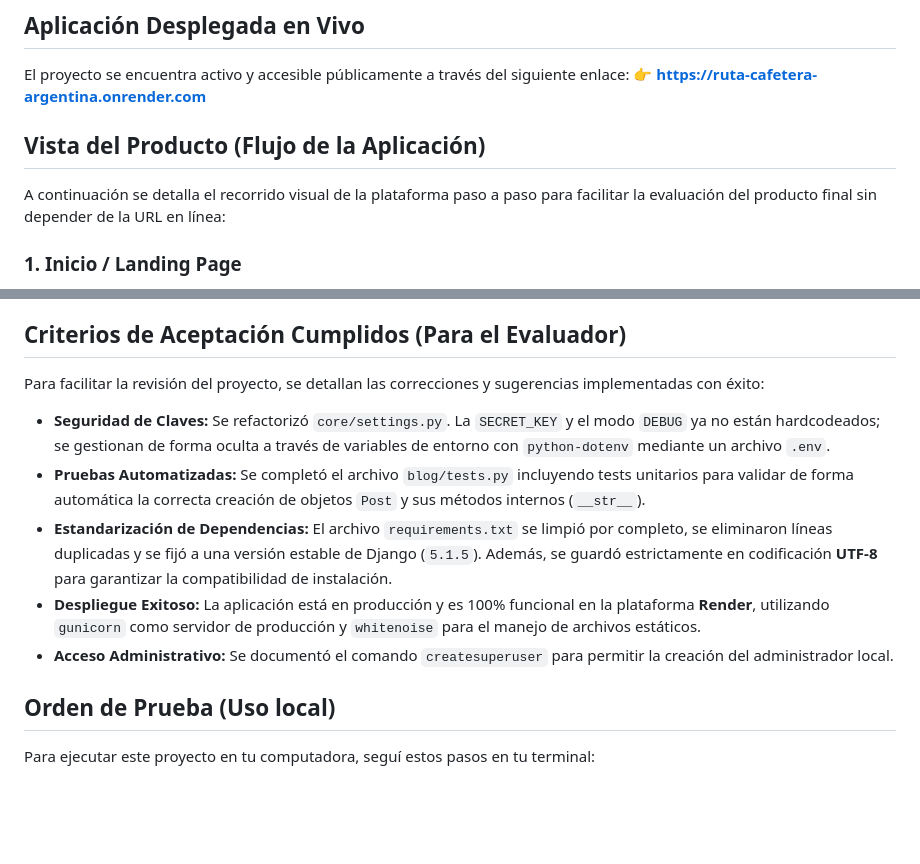
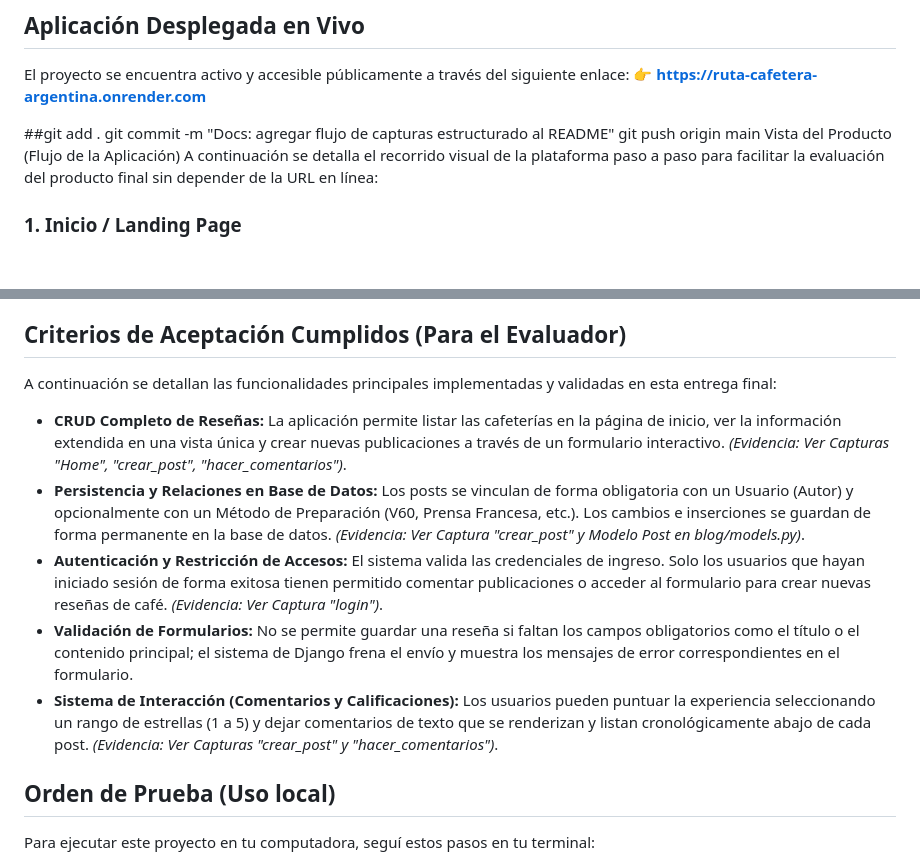
Before and after one commit to martinasardi/Trabajo-final_Coder89385_Sardi-Rivera-Martina, a Markdown page: README.md, 2 parts joined by grey strips. Drawn GitHub-style; blank space fills up the shorter version.

Commit message:
Docs: estructurar criterios de aceptación funcionales con referencias a capturas

```diff
--- a/README.md
+++ b/README.md
@@ -7,7 +7,10 @@ Un espacio diseñado para la comunidad de amantes del café de especialidad en A
 El proyecto se encuentra activo y accesible públicamente a través del siguiente enlace:
 👉 **[https://ruta-cafetera-argentina.onrender.com](https://onrender.cohttps://ruta-cafetera-argentina.onrender.comm)**
 
-## Vista del Producto (Flujo de la Aplicación)
+##git add .
+git commit -m "Docs: agregar flujo de capturas estructurado al README"
+git push origin main
+ Vista del Producto (Flujo de la Aplicación)
 A continuación se detalla el recorrido visual de la plataforma paso a paso para facilitar la evaluación del producto final sin depender de la URL en línea:
 
 ### 1. Inicio / Landing Page
@@ -32,14 +35,13 @@ Instalación, navegación y flujo completo de la aplicación en funcionamiento:
  LINK DEL VIDEO: https://1drv.ms/v/c/e4823c21059fec3c/IQCSou-esplcR659m75bVE9BAQXTnPl7UK6zY_BasG4cf0A?e=eplxAj
 
 ## Criterios de Aceptación Cumplidos (Para el Evaluador)
-Para facilitar la revisión del proyecto, se detallan las correcciones y sugerencias implementadas con éxito:
+A continuación se detallan las funcionalidades principales implementadas y validadas en esta entrega final:
 
-*   **Seguridad de Claves:** Se refactorizó `core/settings.py`. La `SECRET_KEY` y el modo `DEBUG` ya no están hardcodeados; se gestionan de forma oculta a través de variables de entorno con `python-dotenv` mediante un archivo `.env`.
-*   **Pruebas Automatizadas:** Se completó el archivo `blog/tests.py` incluyendo tests unitarios para validar de forma automática la correcta creación de objetos `Post` y sus métodos internos (`__str__`).
-*   **Estandarización de Dependencias:** El archivo `requirements.txt` se limpió por completo, se eliminaron líneas duplicadas y se fijó a una versión estable de Django (`5.1.5`). Además, se guardó estrictamente en codificación **UTF-8** para garantizar la compatibilidad de instalación.
-*   **Despliegue Exitoso:** La aplicación está en producción y es 100% funcional en la plataforma **Render**, utilizando `gunicorn` como servidor de producción y `whitenoise` para el manejo de archivos estáticos.
-*   **Acceso Administrativo:** Se documentó el comando `createsuperuser` para permitir la creación del administrador local.
-
+*   **CRUD Completo de Reseñas:** La aplicación permite listar las cafeterías en la página de inicio, ver la información extendida en una vista única y crear nuevas publicaciones a través de un formulario interactivo. *(Evidencia: Ver Capturas "Home", "crear_post", "hacer_comentarios")*.
+*   **Persistencia y Relaciones en Base de Datos:** Los posts se vinculan de forma obligatoria con un Usuario (Autor) y opcionalmente con un Método de Preparación (V60, Prensa Francesa, etc.). Los cambios e inserciones se guardan de forma permanente en la base de datos. *(Evidencia: Ver Captura "crear_post" y Modelo Post en blog/models.py)*.
+*   **Autenticación y Restricción de Accesos:** El sistema valida las credenciales de ingreso. Solo los usuarios que hayan iniciado sesión de forma exitosa tienen permitido comentar publicaciones o acceder al formulario para crear nuevas reseñas de café. *(Evidencia: Ver Captura "login")*.
+*   **Validación de Formularios:** No se permite guardar una reseña si faltan los campos obligatorios como el título o el contenido principal; el sistema de Django frena el envío y muestra los mensajes de error correspondientes en el formulario.
+*   **Sistema de Interacción (Comentarios y Calificaciones):** Los usuarios pueden puntuar la experiencia seleccionando un rango de estrellas (1 a 5) y dejar comentarios de texto que se renderizan y listan cronológicamente abajo de cada post. *(Evidencia: Ver Capturas "crear_post" y "hacer_comentarios")*.
 
 ## Orden de Prueba (Uso local)
 Para ejecutar este proyecto en tu computadora, seguí estos pasos en tu terminal:
```
